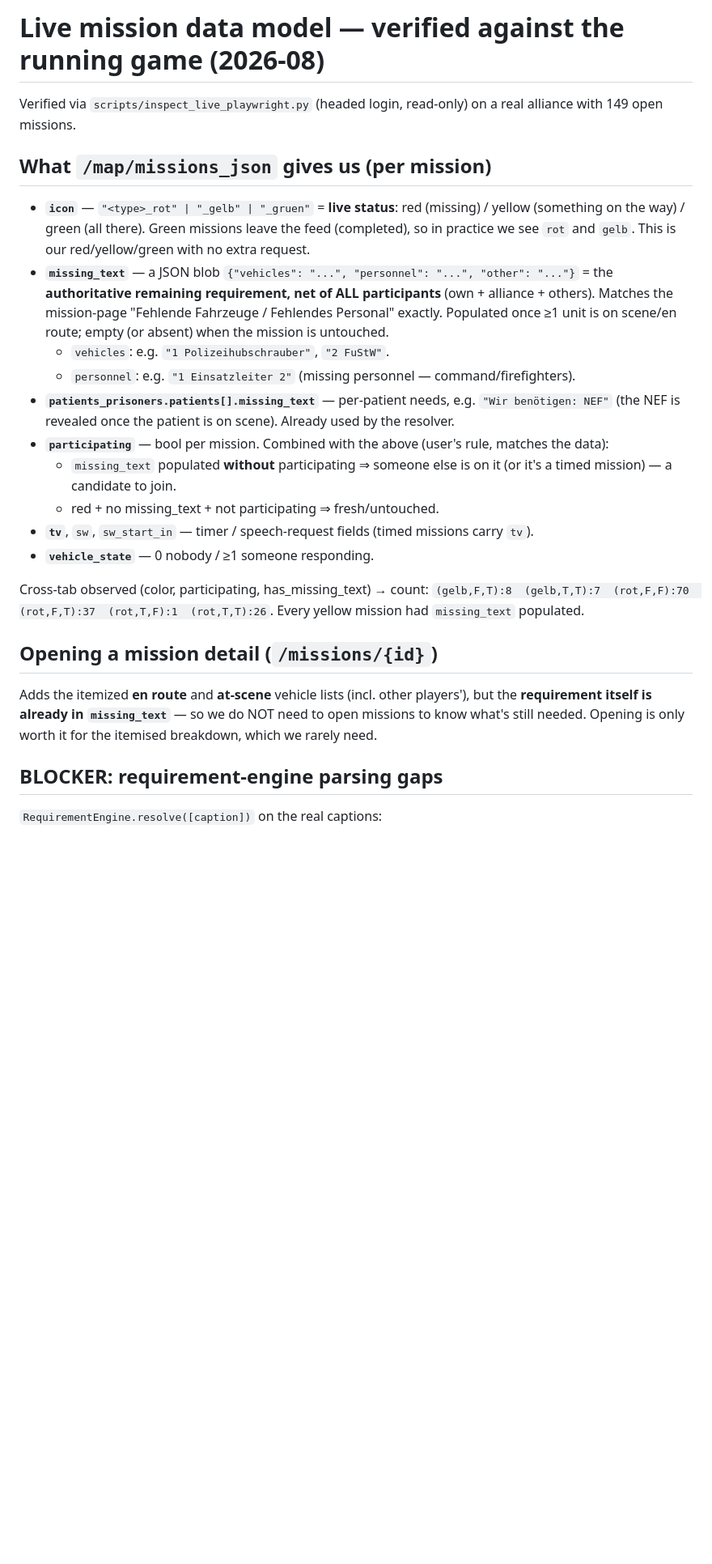
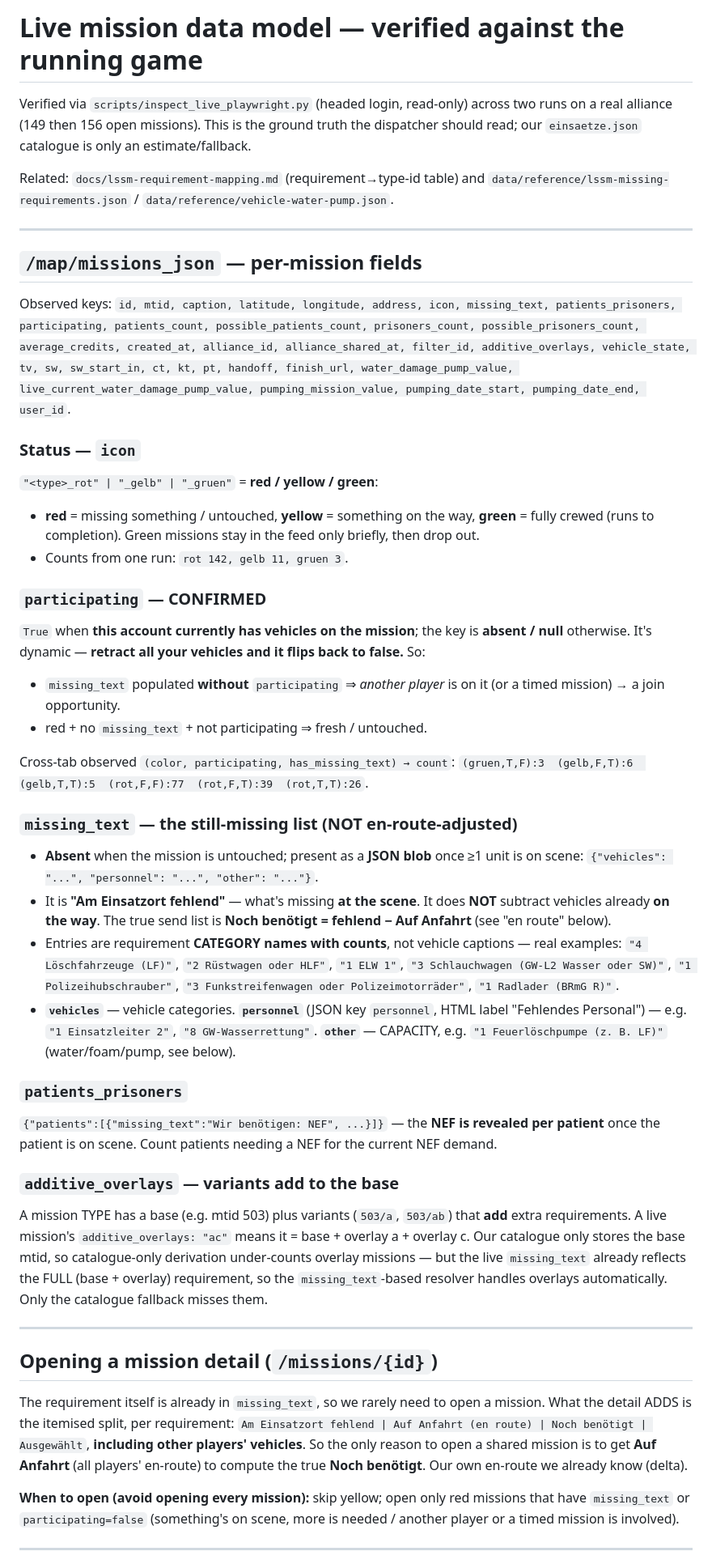
Before and after one commit to hochhause/projekt-blaulicht, a Markdown page: docs/live-data-model.md, the part around one of its changes. Shown at 81% size. Rendered like a GitHub page; blank space fills up the shorter version.

Commit message:
docs: consolidate all verified live-data findings
Rewrote docs/live-data-model.md as the authoritative verified data model:
- icon status (red/yellow/green; green stays briefly)
- participating CONFIRMED (= our active vehicles; retract -> false)
- missing_text = 'Am Einsatzort fehlend' (NOT en-route-adjusted); Noch benötigt =
  fehlend − Auf Anfahrt; captions are category names+counts; vehicles/personnel/other groups
- patients_prisoners NEF-per-patient
- additive_overlays explained (base+overlay; reflected in missing_text)
- when-to-open-detail rule
- water/foam/pump capacity data + gaps (water tankers, foam)
- bottom-line rework plan, cross-referencing lssm-requirement-mapping.md + the reference JSONs

Co-Authored-By: Claude Opus 4.8 <noreply@anthropic.com>

```diff
--- a/docs/live-data-model.md
+++ b/docs/live-data-model.md
@@ -1,39 +1,77 @@
-# Live mission data model — verified against the running game (2026-08)
+# Live mission data model — verified against the running game
 
-Verified via `scripts/inspect_live_playwright.py` (headed login, read-only) on a real
-alliance with 149 open missions.
+Verified via `scripts/inspect_live_playwright.py` (headed login, read-only) across two runs on a
+real alliance (149 then 156 open missions). This is the ground truth the dispatcher should read;
+our `einsaetze.json` catalogue is only an estimate/fallback.
 
-## What `/map/missions_json` gives us (per mission)
+Related: `docs/lssm-requirement-mapping.md` (requirement→type-id table) and
+`data/reference/lssm-missing-requirements.json` / `data/reference/vehicle-water-pump.json`.
 
-- **`icon`** — `"<type>_rot" | "_gelb" | "_gruen"` = **live status**: red (missing) / yellow
-  (something on the way) / green (all there). Green missions leave the feed (completed), so
-  in practice we see `rot` and `gelb`. This is our red/yellow/green with no extra request.
-- **`missing_text`** — a JSON blob `{"vehicles": "...", "personnel": "...", "other": "..."}` =
-  the **authoritative remaining requirement, net of ALL participants** (own + alliance + others).
-  Matches the mission-page "Fehlende Fahrzeuge / Fehlendes Personal" exactly. Populated once ≥1
-  unit is on scene/en route; empty (or absent) when the mission is untouched.
-  - `vehicles`: e.g. `"1 Polizeihubschrauber"`, `"2 FuStW"`.
-  - `personnel`: e.g. `"1 Einsatzleiter 2"` (missing personnel — command/firefighters).
-- **`patients_prisoners.patients[].missing_text`** — per-patient needs, e.g. `"Wir benötigen: NEF"`
-  (the NEF is revealed once the patient is on scene). Already used by the resolver.
-- **`participating`** — bool per mission. Combined with the above (user's rule, matches the data):
-  - `missing_text` populated **without** participating ⇒ someone else is on it (or it's a timed
-    mission) — a candidate to join.
-  - red + no missing_text + not participating ⇒ fresh/untouched.
-- **`tv`**, `sw`, `sw_start_in` — timer / speech-request fields (timed missions carry `tv`).
-- **`vehicle_state`** — 0 nobody / ≥1 someone responding.
+---
 
-Cross-tab observed (color, participating, has_missing_text) → count:
-`(gelb,F,T):8  (gelb,T,T):7  (rot,F,F):70  (rot,F,T):37  (rot,T,F):1  (rot,T,T):26`.
-Every yellow mission had `missing_text` populated.
+## `/map/missions_json` — per-mission fields
+
+Observed keys: `id, mtid, caption, latitude, longitude, address, icon, missing_text,
+patients_prisoners, participating, patients_count, possible_patients_count, prisoners_count,
+possible_prisoners_count, average_credits, created_at, alliance_id, alliance_shared_at, filter_id,
+additive_overlays, vehicle_state, tv, sw, sw_start_in, ct, kt, pt, handoff, finish_url,
+water_damage_pump_value, live_current_water_damage_pump_value, pumping_mission_value,
+pumping_date_start, pumping_date_end, user_id`.
+
+### Status — `icon`
+`"<type>_rot" | "_gelb" | "_gruen"` = **red / yellow / green**:
+- **red** = missing something / untouched, **yellow** = something on the way, **green** = fully
+  crewed (runs to completion). Green missions stay in the feed only briefly, then drop out.
+- Counts from one run: `rot 142, gelb 11, gruen 3`.
+
+### `participating` — CONFIRMED
+`True` when **this account currently has vehicles on the mission**; the key is **absent / null**
+otherwise. It's dynamic — **retract all your vehicles and it flips back to false.** So:
+- `missing_text` populated **without** `participating` ⇒ *another player* is on it (or a timed
+  mission) → a join opportunity.
+- red + no `missing_text` + not participating ⇒ fresh / untouched.
+
+Cross-tab observed `(color, participating, has_missing_text) → count`:
+`(gruen,T,F):3  (gelb,F,T):6  (gelb,T,T):5  (rot,F,F):77  (rot,F,T):39  (rot,T,T):26`.
+
+### `missing_text` — the still-missing list (NOT en-route-adjusted)
+- **Absent** when the mission is untouched; present as a **JSON blob** once ≥1 unit is on scene:
+  `{"vehicles": "...", "personnel": "...", "other": "..."}`.
+- It is **"Am Einsatzort fehlend"** — what's missing **at the scene**. It does **NOT** subtract
+  vehicles already **on the way**. The true send list is
+  **Noch benötigt = fehlend − Auf Anfahrt** (see "en route" below).
+- Entries are requirement **CATEGORY names with counts**, not vehicle captions — real examples:
+  `"4 Löschfahrzeuge (LF)"`, `"2 Rüstwagen oder HLF"`, `"1 ELW 1"`,
+  `"3 Schlauchwagen (GW-L2 Wasser oder SW)"`, `"1 Polizeihubschrauber"`,
+  `"3 Funkstreifenwagen oder Polizeimotorräder"`, `"1 Radlader (BRmG R)"`.
+- **`vehicles`** — vehicle categories. **`personnel`** (JSON key `personnel`, HTML label "Fehlendes
+  Personal") — e.g. `"1 Einsatzleiter 2"`, `"8 GW-Wasserrettung"`. **`other`** — CAPACITY, e.g.
+  `"1 Feuerlöschpumpe (z. B. LF)"` (water/foam/pump, see below).
+
+### `patients_prisoners`
+`{"patients":[{"missing_text":"Wir benötigen: NEF", ...}]}` — the **NEF is revealed per patient**
+once the patient is on scene. Count patients needing a NEF for the current NEF demand.
+
+### `additive_overlays` — variants add to the base
+A mission TYPE has a base (e.g. mtid 503) plus variants (`503/a`, `503/ab`) that **add** extra
+requirements. A live mission's `additive_overlays: "ac"` means it = base + overlay a + overlay c.
+Our catalogue only stores the base mtid, so catalogue-only derivation under-counts overlay missions
+— but the live `missing_text` already reflects the FULL (base + overlay) requirement, so the
+`missing_text`-based resolver handles overlays automatically. Only the catalogue fallback misses them.
+
+---
 
 ## Opening a mission detail (`/missions/{id}`)
 
-Adds the itemized **en route** and **at-scene** vehicle lists (incl. other players'), but the
-**requirement itself is already in `missing_text`** — so we do NOT need to open missions to know
-what's still needed. Opening is only worth it for the itemised breakdown, which we rarely need.
+The requirement itself is already in `missing_text`, so we rarely need to open a mission. What the
+detail ADDS is the itemised split, per requirement:
+`Am Einsatzort fehlend | Auf Anfahrt (en route) | Noch benötigt | Ausgewählt`, **including other
+players' vehicles**. So the only reason to open a shared mission is to get **Auf Anfahrt** (all
+players' en-route) to compute the true **Noch benötigt**. Our own en-route we already know (delta).
 
-## BLOCKER: requirement-engine parsing gaps
+**When to open (avoid opening every mission):** skip yellow; open only red missions that have
+`missing_text` or `participating=false` (something's on scene, more is needed / another player or a
+timed mission is involved).
 
-`RequirementEngine.resolve([caption])` on the real captions:
+---
 
```
Also changed, not shown: other parts of docs/live-data-model.md (+34 -18 lines).
